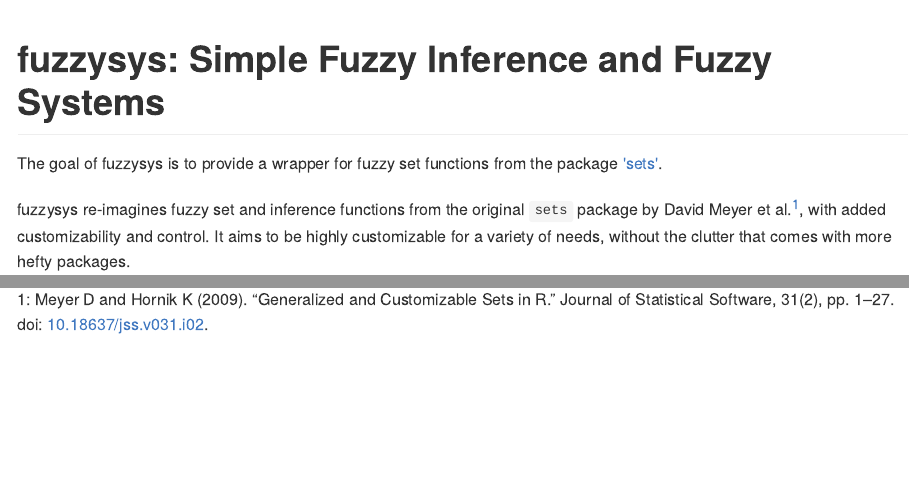
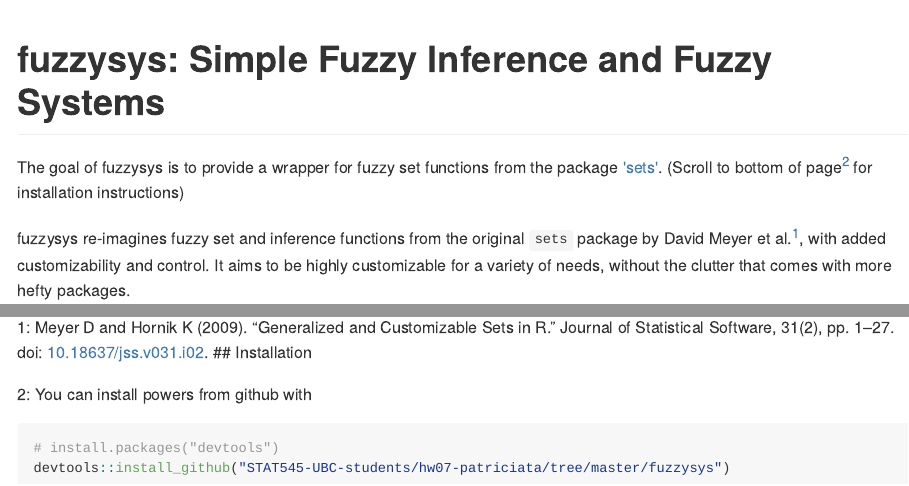
Before and after one commit to STAT545-UBC-hw-2018-19/hw07-patriciata, an R Markdown document (fuzzysys/README.Rmd): the page in a window 1100 px wide, from its top, and a second part further down, joined at a grey line. The pictures show the output file fuzzysys/README.md that the author committed with the source, drawn offline in the style of GitHub.

Commit message:
Update package readme to include installation instructions

````diff
--- a/fuzzysys/README.Rmd
+++ b/fuzzysys/README.Rmd
@@ -16,7 +16,7 @@
 
 # fuzzysys: Simple Fuzzy Inference and Fuzzy Systems
 
-The goal of fuzzysys is to provide a wrapper for fuzzy set functions from the package ['sets'](https://cran.r-project.org/web/packages/sets/index.html).
+The goal of fuzzysys is to provide a wrapper for fuzzy set functions from the package ['sets'](https://cran.r-project.org/web/packages/sets/index.html). (Scroll to bottom of page<sup>[2](#install)</sup> for installation instructions)
 
 fuzzysys re-imagines fuzzy set and inference functions from the original `sets` package by David Meyer et al.<sup>[1](#citation)</sup>, with added customizability and control. It aims to be highly customizable for a variety of needs, without the clutter that comes with more hefty packages.
 
@@ -85,3 +85,11 @@
 More information about each fuzzy logic family and their respective operator definitions can be found in the original `sets` [documentation](https://www.rdocumentation.org/packages/sets/versions/1.0-18/topics/fuzzy).
 
 <a name="citation">1</a>: Meyer D and Hornik K (2009). “Generalized and Customizable Sets in R.” Journal of Statistical Software, 31(2), pp. 1–27. doi: [10.18637/jss.v031.i02](https://www.jstatsoft.org/article/view/v031i02).
+## Installation
+
+<a name="install">2</a>: You can install powers from github with
+
+```{r gh-installation, eval = FALSE}
+# install.packages("devtools")
+devtools::install_github("STAT545-UBC-students/hw07-patriciata/tree/master/fuzzysys")
+```
````
Also changed, not shown: fuzzysys/README.md.
